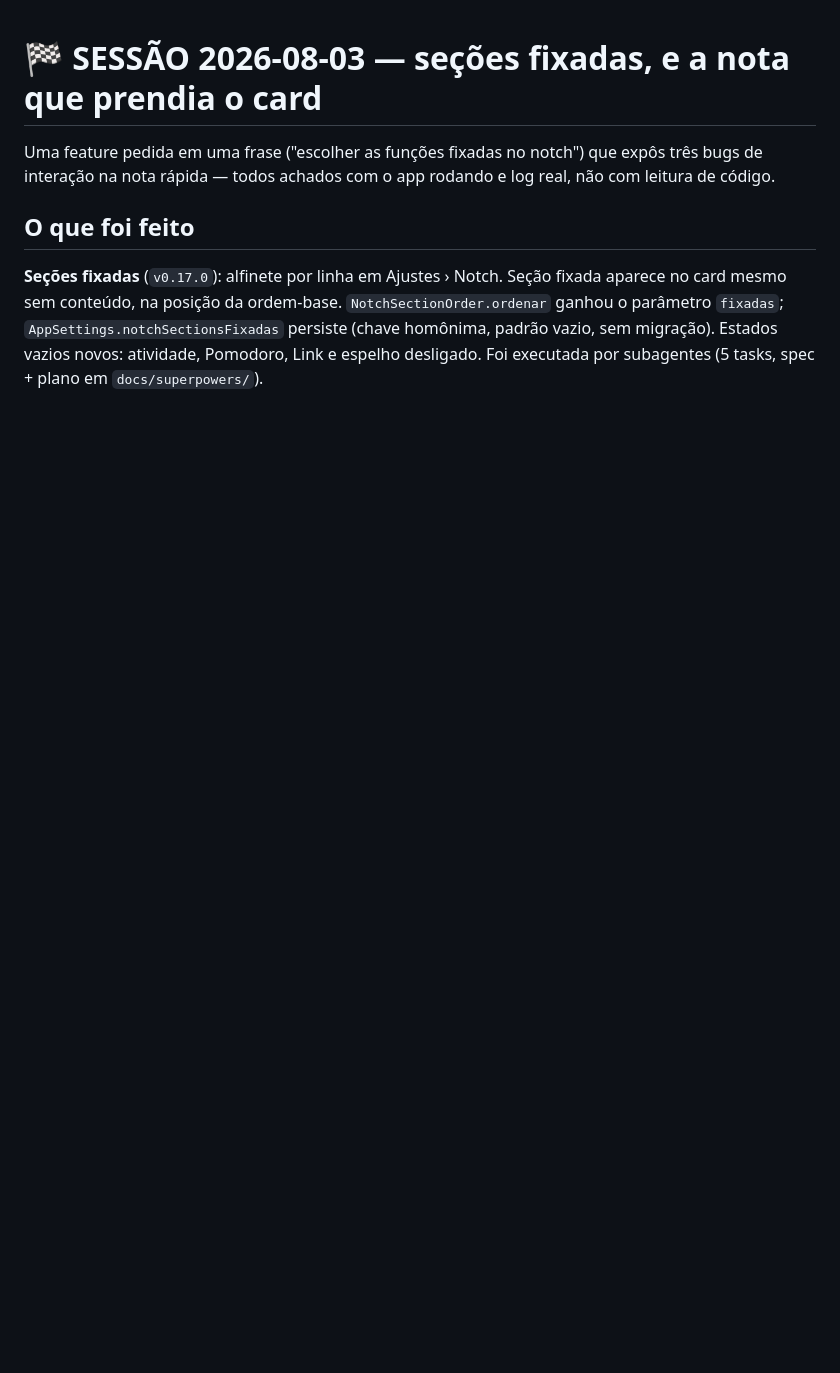
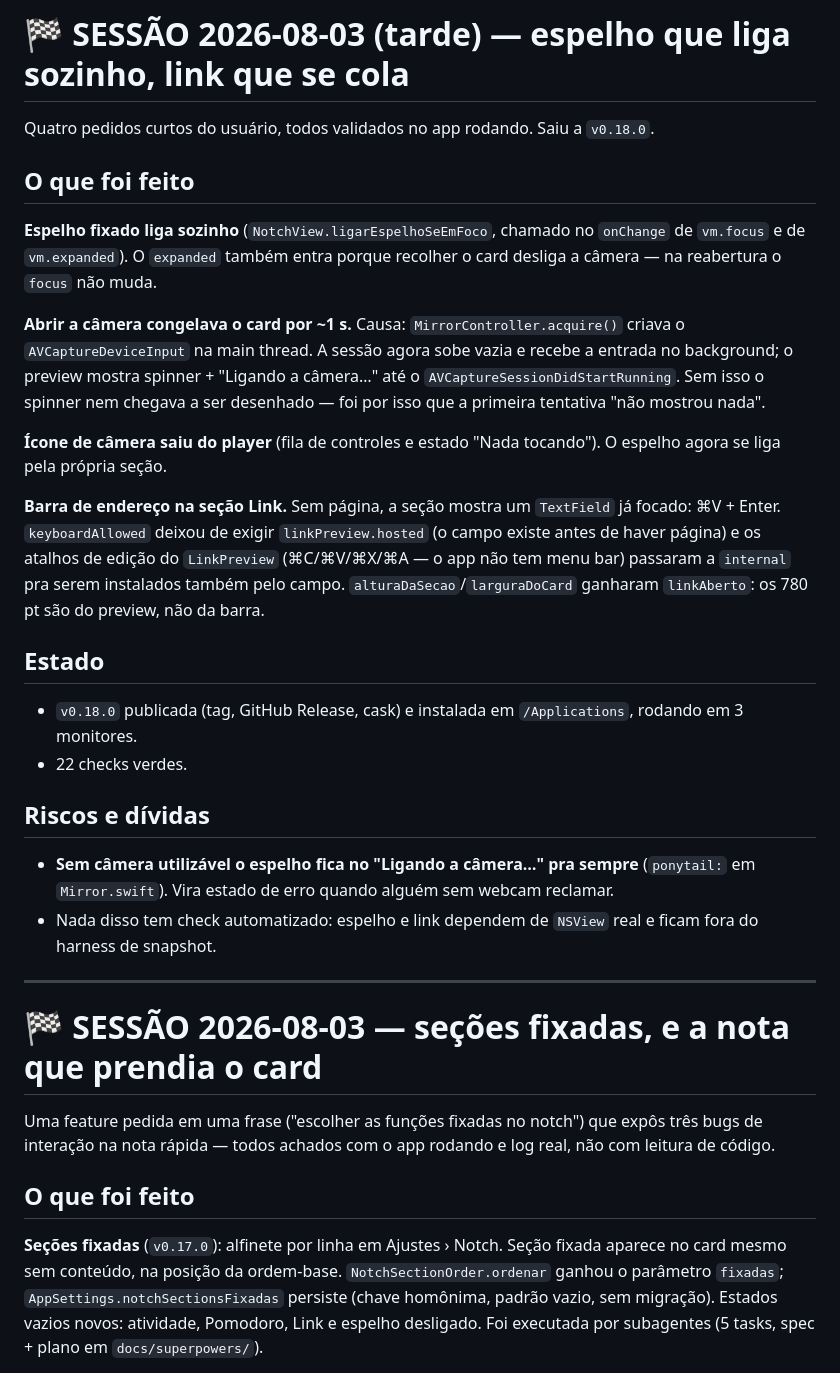
Before and after one commit to luccas-silveira/knobler, a Markdown page: HANDOFF.md, the part around the change. Rendered like a GitHub page; blank space fills up the shorter version.

```diff
--- a/HANDOFF.md
+++ b/HANDOFF.md
@@ -1,3 +1,46 @@
+# 🏁 SESSÃO 2026-08-03 (tarde) — espelho que liga sozinho, link que se cola
+
+Quatro pedidos curtos do usuário, todos validados no app rodando. Saiu a
+`v0.18.0`.
+
+## O que foi feito
+
+**Espelho fixado liga sozinho** (`NotchView.ligarEspelhoSeEmFoco`, chamado no
+`onChange` de `vm.focus` e de `vm.expanded`). O `expanded` também entra porque
+recolher o card desliga a câmera — na reabertura o `focus` não muda.
+
+**Abrir a câmera congelava o card por ~1 s.** Causa: `MirrorController.acquire()`
+criava o `AVCaptureDeviceInput` na main thread. A sessão agora sobe vazia e
+recebe a entrada no background; o preview mostra spinner + "Ligando a câmera…"
+até o `AVCaptureSessionDidStartRunning`. Sem isso o spinner nem chegava a ser
+desenhado — foi por isso que a primeira tentativa "não mostrou nada".
+
+**Ícone de câmera saiu do player** (fila de controles e estado "Nada tocando").
+O espelho agora se liga pela própria seção.
+
+**Barra de endereço na seção Link.** Sem página, a seção mostra um `TextField`
+já focado: ⌘V + Enter. `keyboardAllowed` deixou de exigir `linkPreview.hosted`
+(o campo existe antes de haver página) e os atalhos de edição do `LinkPreview`
+(⌘C/⌘V/⌘X/⌘A — o app não tem menu bar) passaram a `internal` pra serem
+instalados também pelo campo. `alturaDaSecao`/`larguraDoCard` ganharam
+`linkAberto`: os 780 pt são do preview, não da barra.
+
+## Estado
+
+- `v0.18.0` publicada (tag, GitHub Release, cask) e instalada em
+  `/Applications`, rodando em 3 monitores.
+- 22 checks verdes.
+
+## Riscos e dívidas
+
+- **Sem câmera utilizável o espelho fica no "Ligando a câmera…" pra sempre**
+  (`ponytail:` em `Mirror.swift`). Vira estado de erro quando alguém sem webcam
+  reclamar.
+- Nada disso tem check automatizado: espelho e link dependem de `NSView` real e
+  ficam fora do harness de snapshot.
+
+---
+
 # 🏁 SESSÃO 2026-08-03 — seções fixadas, e a nota que prendia o card
 
 Uma feature pedida em uma frase ("escolher as funções fixadas no notch") que
```
Also changed, not shown: README.md (+5 -3 lines), docs/troubleshooting.md (+5 -0 lines).
